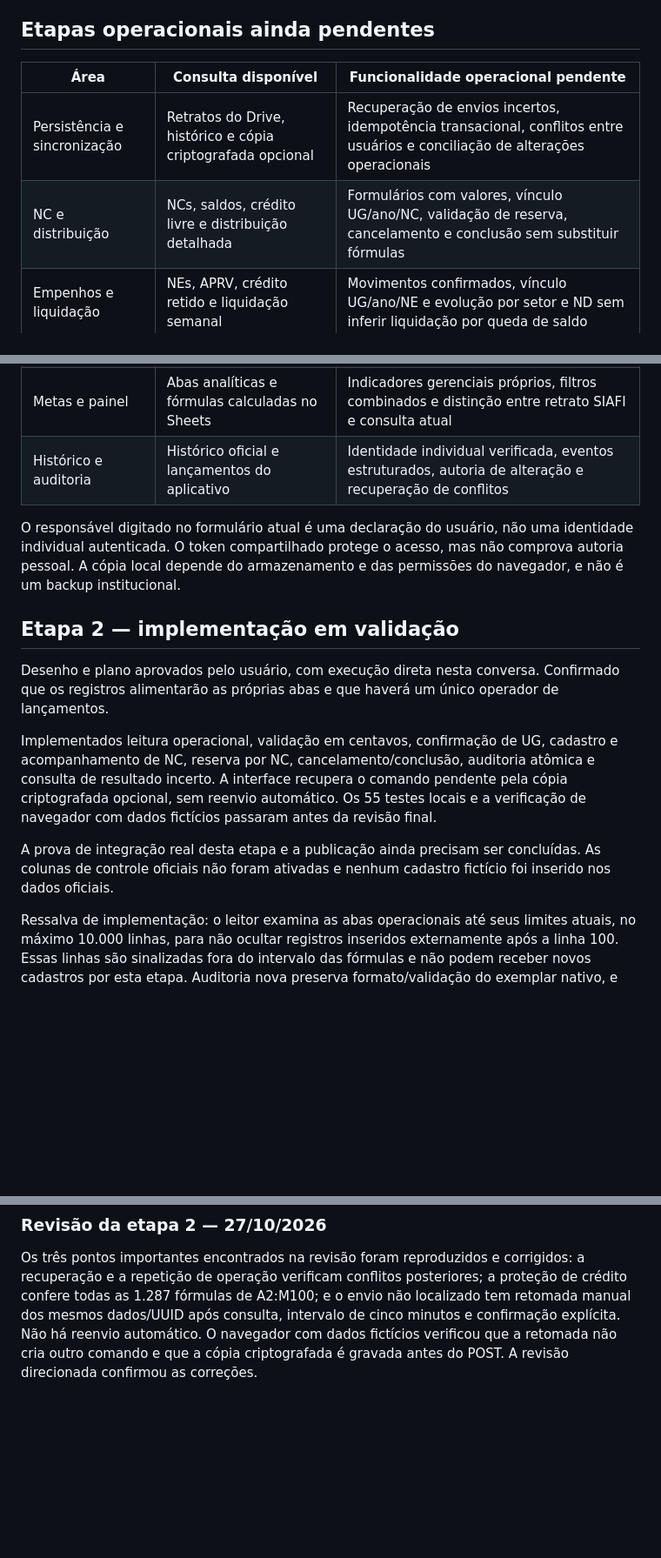
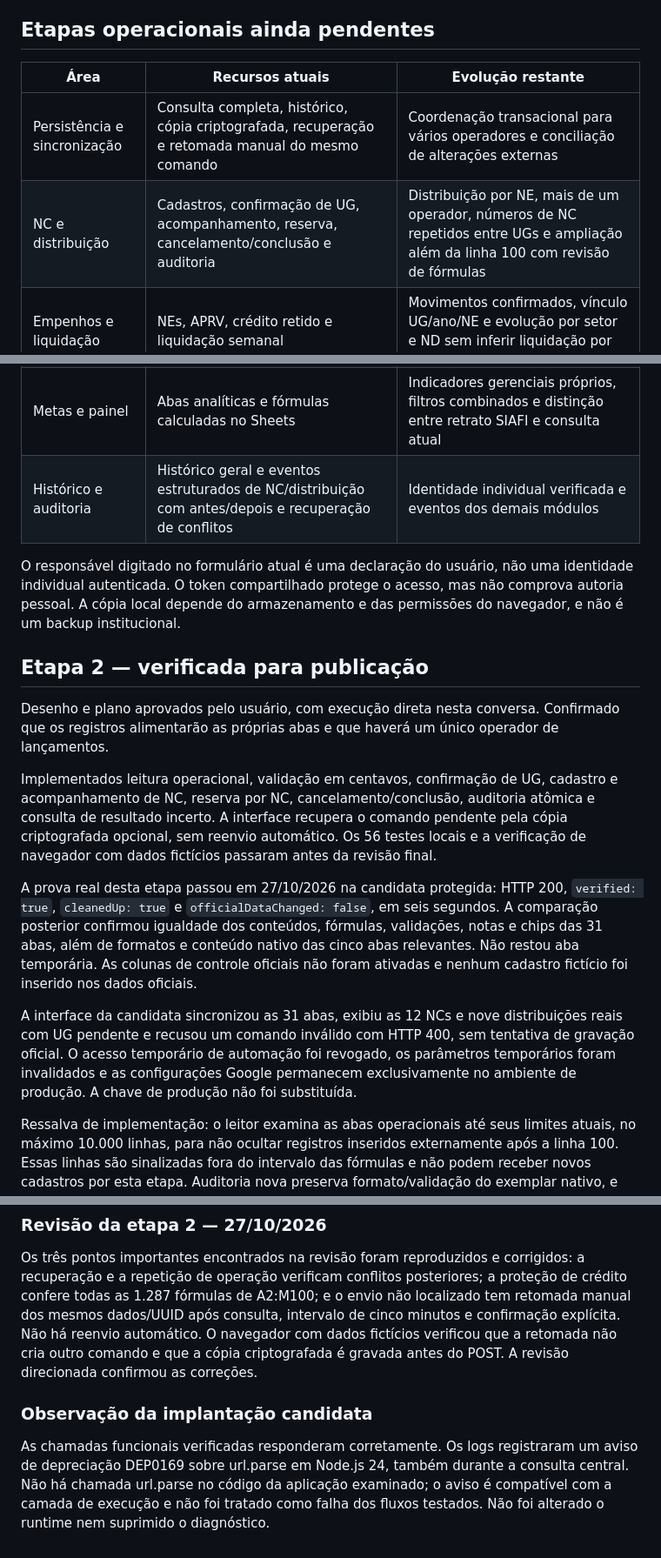
Before and after one commit to rafainhajf-cmyk/Central-de-Controle-de-Empenhos, a Markdown page: docs/estado-do-projeto.md, 3 parts joined by grey strips. Shown at 87% size. Rendered like a GitHub page; blank space fills up the shorter version.

Commit message:
Record successful live operational validation and original-data preservation

```diff
--- a/docs/estado-do-projeto.md
+++ b/docs/estado-do-projeto.md
@@ -28,27 +28,29 @@ O teste usa um token temporário em uma ramificação protegida, com expiração
 
 ## Etapas operacionais ainda pendentes
 
-| Área | Consulta disponível | Funcionalidade operacional pendente |
+| Área | Recursos atuais | Evolução restante |
 | --- | --- | --- |
-| Persistência e sincronização | Retratos do Drive, histórico e cópia criptografada opcional | Recuperação de envios incertos, idempotência transacional, conflitos entre usuários e conciliação de alterações operacionais |
-| NC e distribuição | NCs, saldos, crédito livre e distribuição detalhada | Formulários com valores, vínculo UG/ano/NC, validação de reserva, cancelamento e conclusão sem substituir fórmulas |
+| Persistência e sincronização | Consulta completa, histórico, cópia criptografada, recuperação e retomada manual do mesmo comando | Coordenação transacional para vários operadores e conciliação de alterações externas |
+| NC e distribuição | Cadastros, confirmação de UG, acompanhamento, reserva, cancelamento/conclusão e auditoria | Distribuição por NE, mais de um operador, números de NC repetidos entre UGs e ampliação além da linha 100 com revisão de fórmulas |
 | Empenhos e liquidação | NEs, APRV, crédito retido e liquidação semanal | Movimentos confirmados, vínculo UG/ano/NE e evolução por setor e ND sem inferir liquidação por queda de saldo |
 | Almox | Situação e observação integral, prazos e triagem | Atualizações operacionais com autoria e histórico, conciliação por UG + exercício + NE e validação humana da providência |
 | Processos | Consulta de Processos e PRO | Cadastro, mudanças de etapa, responsáveis, prazos e vínculo com NC/NE |
 | Contratos | Vigência, fiscais e encerramento registrados no Sheets | Formulários de acompanhamento, confirmação de encerramento e alertas de vigência |
 | Metas e painel | Abas analíticas e fórmulas calculadas no Sheets | Indicadores gerenciais próprios, filtros combinados e distinção entre retrato SIAFI e consulta atual |
-| Histórico e auditoria | Histórico oficial e lançamentos do aplicativo | Identidade individual verificada, eventos estruturados, autoria de alteração e recuperação de conflitos |
+| Histórico e auditoria | Histórico geral e eventos estruturados de NC/distribuição com antes/depois e recuperação de conflitos | Identidade individual verificada e eventos dos demais módulos |
 
 O responsável digitado no formulário atual é uma declaração do usuário, não uma identidade individual autenticada. O token compartilhado protege o acesso, mas não comprova autoria pessoal. A cópia local depende do armazenamento e das permissões do navegador, e não é um backup institucional.
 
 
-## Etapa 2 — implementação em validação
+## Etapa 2 — verificada para publicação
 
 Desenho e plano aprovados pelo usuário, com execução direta nesta conversa. Confirmado que os registros alimentarão as próprias abas e que haverá um único operador de lançamentos.
 
-Implementados leitura operacional, validação em centavos, confirmação de UG, cadastro e acompanhamento de NC, reserva por NC, cancelamento/conclusão, auditoria atômica e consulta de resultado incerto. A interface recupera o comando pendente pela cópia criptografada opcional, sem reenvio automático. Os 55 testes locais e a verificação de navegador com dados fictícios passaram antes da revisão final.
+Implementados leitura operacional, validação em centavos, confirmação de UG, cadastro e acompanhamento de NC, reserva por NC, cancelamento/conclusão, auditoria atômica e consulta de resultado incerto. A interface recupera o comando pendente pela cópia criptografada opcional, sem reenvio automático. Os 56 testes locais e a verificação de navegador com dados fictícios passaram antes da revisão final.
 
-A prova de integração real desta etapa e a publicação ainda precisam ser concluídas. As colunas de controle oficiais não foram ativadas e nenhum cadastro fictício foi inserido nos dados oficiais.
+A prova real desta etapa passou em 27/10/2026 na candidata protegida: HTTP 200, `verified: true`, `cleanedUp: true` e `officialDataChanged: false`, em seis segundos. A comparação posterior confirmou igualdade dos conteúdos, fórmulas, validações, notas e chips das 31 abas, além de formatos e conteúdo nativo das cinco abas relevantes. Não restou aba temporária. As colunas de controle oficiais não foram ativadas e nenhum cadastro fictício foi inserido nos dados oficiais.
+
+A interface da candidata sincronizou as 31 abas, exibiu as 12 NCs e nove distribuições reais com UG pendente e recusou um comando inválido com HTTP 400, sem tentativa de gravação oficial. O acesso temporário de automação foi revogado, os parâmetros temporários foram invalidados e as configurações Google permanecem exclusivamente no ambiente de produção. A chave de produção não foi substituída.
 
 Ressalva de implementação: o leitor examina as abas operacionais até seus limites atuais, no máximo 10.000 linhas, para não ocultar registros inseridos externamente após a linha 100. Essas linhas são sinalizadas fora do intervalo das fórmulas e não podem receber novos cadastros por esta etapa. Auditoria nova preserva formato/validação do exemplar nativo, e registros com chips ou conteúdo nativo não suportado exigem conferência em vez de serem sobrescritos.
 
@@ -56,3 +58,8 @@ Ressalva de implementação: o leitor examina as abas operacionais até seus lim
 ### Revisão da etapa 2 — 27/10/2026
 
 Os três pontos importantes encontrados na revisão foram reproduzidos e corrigidos: a recuperação e a repetição de operação verificam conflitos posteriores; a proteção de crédito confere todas as 1.287 fórmulas de A2:M100; e o envio não localizado tem retomada manual dos mesmos dados/UUID após consulta, intervalo de cinco minutos e confirmação explícita. Não há reenvio automático. O navegador com dados fictícios verificou que a retomada não cria outro comando e que a cópia criptografada é gravada antes do POST. A revisão direcionada confirmou as correções.
+
+
+### Observação da implantação candidata
+
+As chamadas funcionais verificadas responderam corretamente. Os logs registraram um aviso de depreciação DEP0169 sobre url.parse em Node.js 24, também durante a consulta central. Não há chamada url.parse no código da aplicação examinado; o aviso é compatível com a camada de execução e não foi tratado como falha dos fluxos testados. Não foi alterado o runtime nem suprimido o diagnóstico.
```
Also changed, not shown: README.md (+1 -1 lines), 1 other file.
